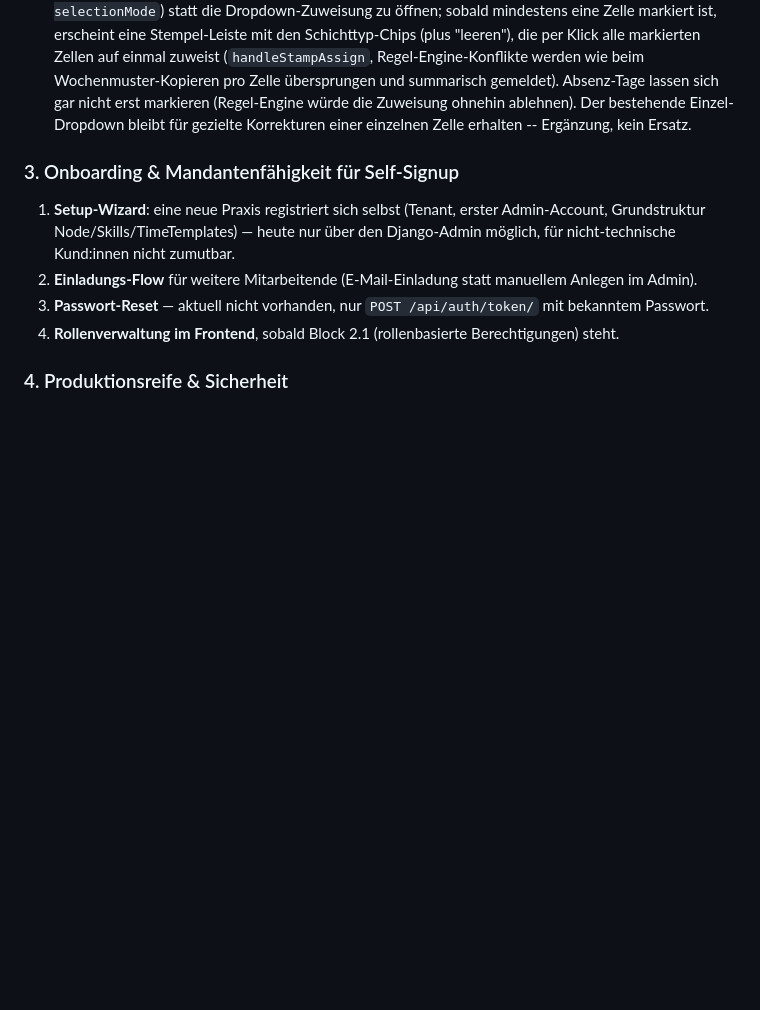
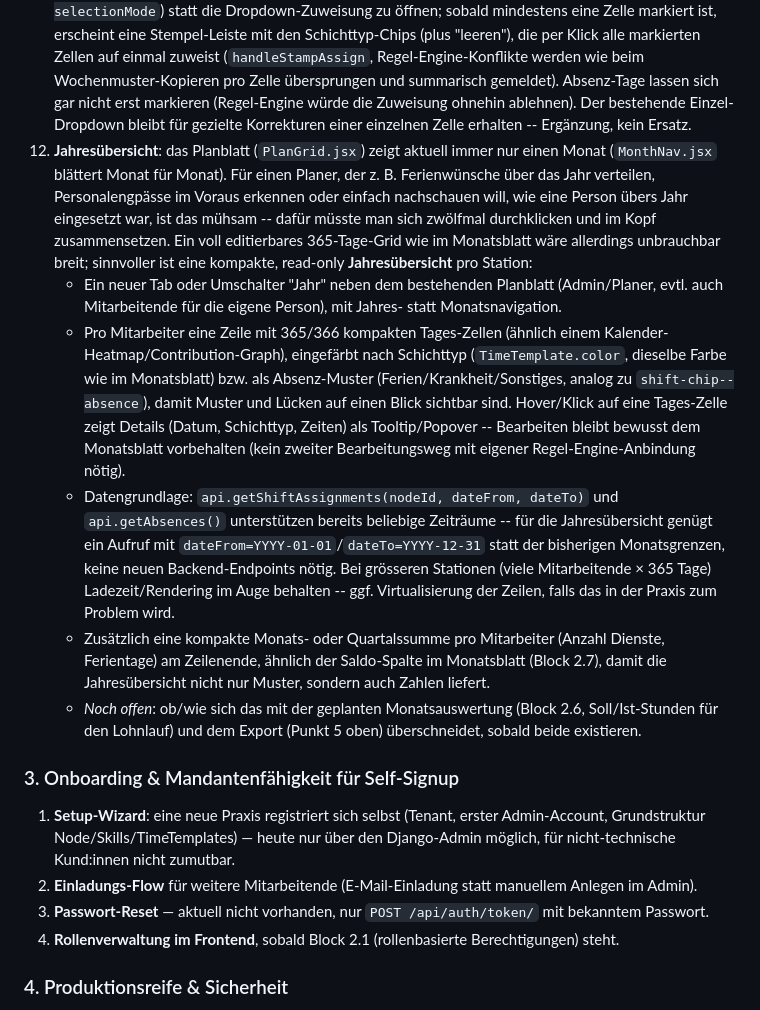
Before and after one commit to plumped/dienstplan_saas, a Markdown page: README.md, the part around the change. Rendered like a GitHub page; blank space fills up the shorter version.

Commit message:
README: Task für Jahresübersicht ergänzen
Das Planblatt zeigt aktuell immer nur einen Monat -- für Ferienplanung,
Personalengpässe im Voraus oder einen schnellen Rückblick über ein Jahr
muss man sich zwölfmal durchklicken. Als neuen Punkt unter Block 2
(Fehlende Kernfunktionen) skizziert: eine kompakte, read-only
Jahresübersicht pro Station mit einer Heatmap-Zeile pro Mitarbeiter
(365 Tages-Zellen, eingefärbt nach Schichttyp/Absenz), Bearbeiten bleibt
im Monatsblatt. Datengrundlage (getShiftAssignments/getAbsences mit
beliebigem Zeitraum) existiert bereits, keine neuen Backend-Endpoints
nötig. Noch nicht implementiert -- nur dokumentiert.

Co-Authored-By: Claude Sonnet 5 <noreply@anthropic.com>
Claude-Session: https://claude.ai/code/session_01FBgGToDsUkoSDUet8wYrZG

```diff
--- a/README.md
+++ b/README.md
@@ -429,6 +429,34 @@ nutzen, bezahlen und rechtlich unbedenklich betreiben kann.
     gar nicht erst markieren (Regel-Engine würde die Zuweisung ohnehin ablehnen). Der bestehende
     Einzel-Dropdown bleibt für gezielte Korrekturen einer einzelnen Zelle erhalten -- Ergänzung,
     kein Ersatz.
+12. **Jahresübersicht**: das Planblatt (`PlanGrid.jsx`) zeigt aktuell immer nur einen Monat
+    (`MonthNav.jsx` blättert Monat für Monat). Für einen Planer, der z. B. Ferienwünsche über das
+    Jahr verteilen, Personalengpässe im Voraus erkennen oder einfach nachschauen will, wie eine
+    Person übers Jahr eingesetzt war, ist das mühsam -- dafür müsste man sich zwölfmal durchklicken
+    und im Kopf zusammensetzen. Ein voll editierbares 365-Tage-Grid wie im Monatsblatt wäre
+    allerdings unbrauchbar breit; sinnvoller ist eine kompakte, read-only **Jahresübersicht** pro
+    Station:
+    - Ein neuer Tab oder Umschalter "Jahr" neben dem bestehenden Planblatt (Admin/Planer, evtl.
+      auch Mitarbeitende für die eigene Person), mit Jahres- statt Monatsnavigation.
+    - Pro Mitarbeiter eine Zeile mit 365/366 kompakten Tages-Zellen (ähnlich einem
+      Kalender-Heatmap/Contribution-Graph), eingefärbt nach Schichttyp (`TimeTemplate.color`,
+      dieselbe Farbe wie im Monatsblatt) bzw. als Absenz-Muster (Ferien/Krankheit/Sonstiges,
+      analog zu `shift-chip--absence`), damit Muster und Lücken auf einen Blick sichtbar sind.
+      Hover/Klick auf eine Tages-Zelle zeigt Details (Datum, Schichttyp, Zeiten) als Tooltip/Popover
+      -- Bearbeiten bleibt bewusst dem Monatsblatt vorbehalten (kein zweiter Bearbeitungsweg mit
+      eigener Regel-Engine-Anbindung nötig).
+    - Datengrundlage: `api.getShiftAssignments(nodeId, dateFrom, dateTo)` und
+      `api.getAbsences()` unterstützen bereits beliebige Zeiträume -- für die Jahresübersicht
+      genügt ein Aufruf mit `dateFrom=YYYY-01-01`/`dateTo=YYYY-12-31` statt der bisherigen
+      Monatsgrenzen, keine neuen Backend-Endpoints nötig. Bei grösseren Stationen (viele
+      Mitarbeitende × 365 Tage) Ladezeit/Rendering im Auge behalten -- ggf. Virtualisierung der
+      Zeilen, falls das in der Praxis zum Problem wird.
+    - Zusätzlich eine kompakte Monats- oder Quartalssumme pro Mitarbeiter (Anzahl Dienste,
+      Ferientage) am Zeilenende, ähnlich der Saldo-Spalte im Monatsblatt (Block 2.7), damit die
+      Jahresübersicht nicht nur Muster, sondern auch Zahlen liefert.
+    - *Noch offen*: ob/wie sich das mit der geplanten Monatsauswertung (Block 2.6,
+      Soll/Ist-Stunden für den Lohnlauf) und dem Export (Punkt 5 oben) überschneidet, sobald beide
+      existieren.
 
 ### 3. Onboarding & Mandantenfähigkeit für Self-Signup
 
```
